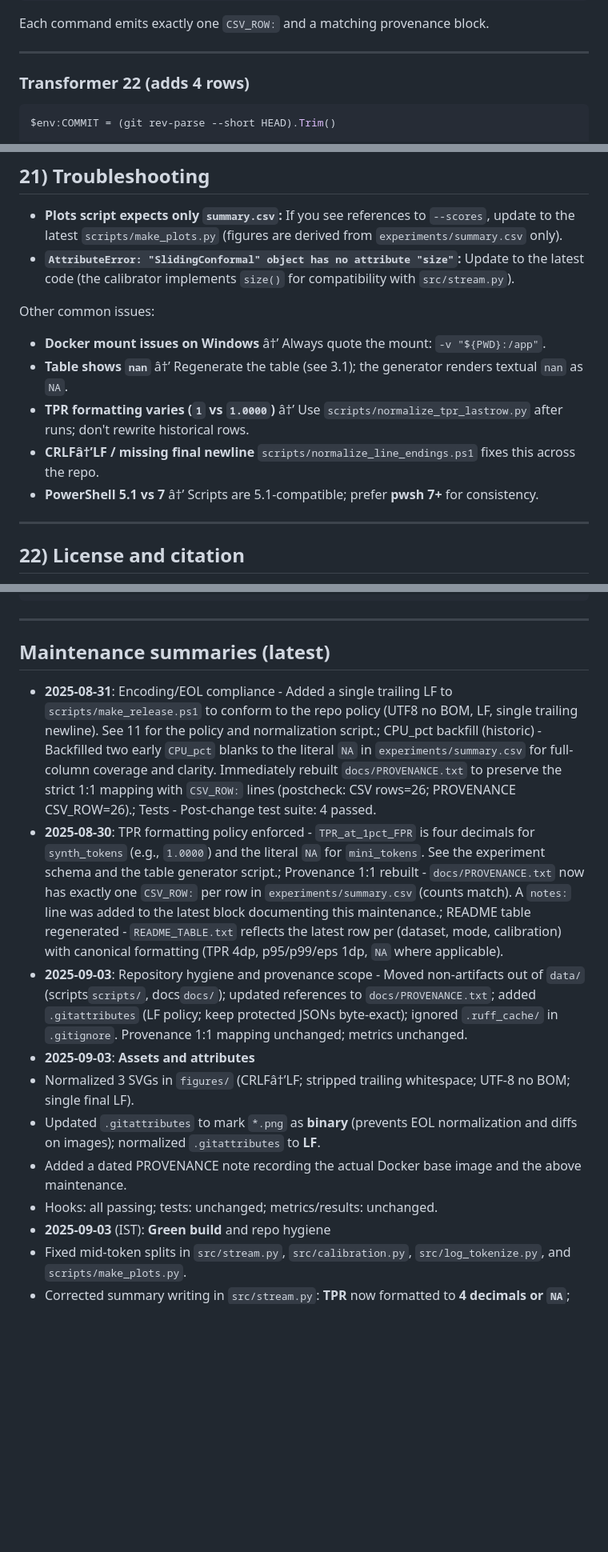
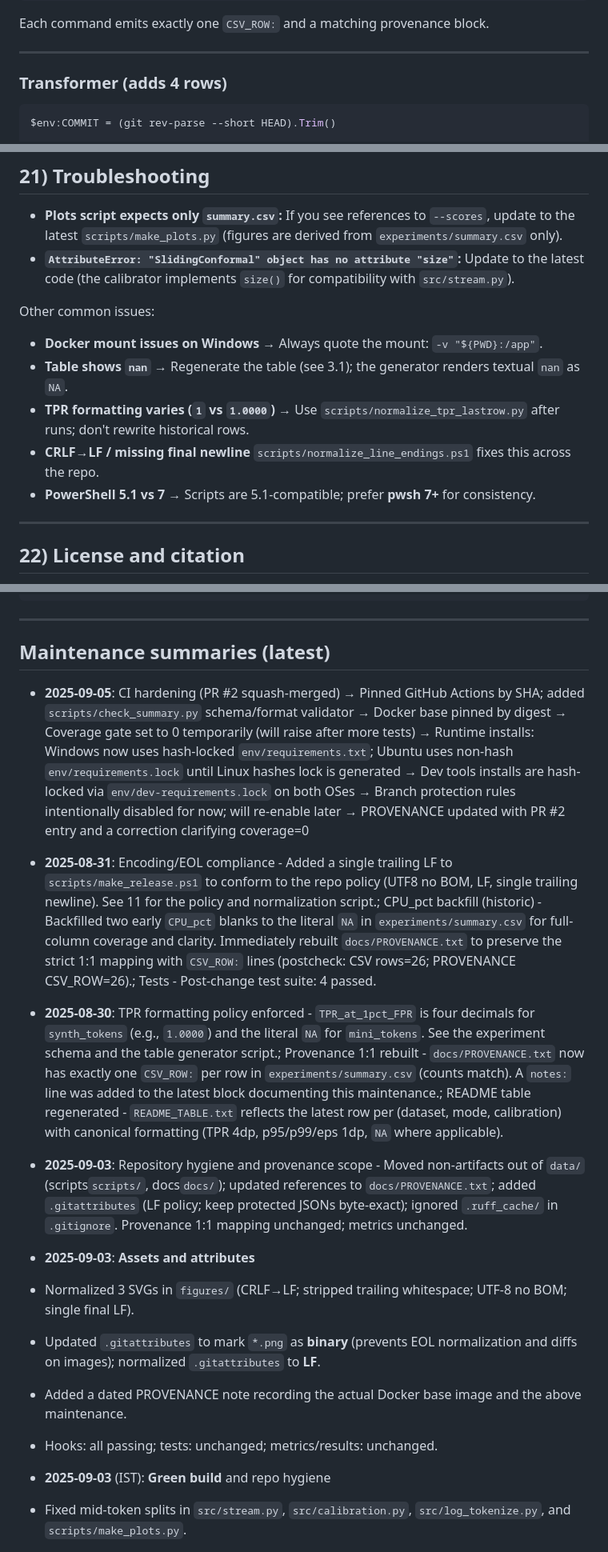
Before and after one commit to felipearche/log-project, a Markdown page: README.md, 3 parts joined by grey strips. Shown at 80% size. Drawn GitHub-style; blank space fills up the shorter version.

Commit message:
docs(README): fix mojibake arrows; clarify transformer section; stable CI badge

````diff
--- a/README.md
+++ b/README.md
@@ -72,7 +72,7 @@ docker run --rm -v "${PWD}:/app" -e COMMIT=$env:COMMIT log-project:latest `
 Each command emits exactly one `CSV_ROW:` and a matching provenance block.
 
 ---
-### Transformer 22 (adds 4 rows)
+### Transformer (adds 4 rows)
 
 ```powershell
 $env:COMMIT = (git rev-parse --short HEAD).Trim()
@@ -470,11 +470,11 @@ jobs:
 - **`AttributeError: "SlidingConformal" object has no attribute "size"`:** Update to the latest code (the calibrator implements `size()` for compatibility with `src/stream.py`).
 
 Other common issues:
-- **Docker mount issues on Windows** â†’ Always quote the mount: `-v "${PWD}:/app"`.
-- **Table shows `nan`** â†’ Regenerate the table (see 3.1); the generator renders textual `nan` as `NA`.
-- **TPR formatting varies (`1` vs `1.0000`)** â†’ Use `scripts/normalize_tpr_lastrow.py` after runs; don't rewrite historical rows.
-- **CRLFâ†’LF / missing final newline** `scripts/normalize_line_endings.ps1` fixes this across the repo.
-- **PowerShell 5.1 vs 7** â†’ Scripts are 5.1-compatible; prefer **pwsh 7+** for consistency.
+- **Docker mount issues on Windows** → Always quote the mount: `-v "${PWD}:/app"`.
+- **Table shows `nan`** → Regenerate the table (see 3.1); the generator renders textual `nan` as `NA`.
+- **TPR formatting varies (`1` vs `1.0000`)** → Use `scripts/normalize_tpr_lastrow.py` after runs; don't rewrite historical rows.
+- **CRLF→LF / missing final newline** `scripts/normalize_line_endings.ps1` fixes this across the repo.
+- **PowerShell 5.1 vs 7** → Scripts are 5.1-compatible; prefer **pwsh 7+** for consistency.
 
 ---
 
@@ -497,15 +497,27 @@ repository-code: https://github.com/felipearche/log-project
 ---
 
 ## Maintenance summaries (latest)
+- **2025-09-05**: CI hardening (PR #2 squash-merged)
+  → Pinned GitHub Actions by SHA; added `scripts/check_summary.py` schema/format validator
+  → Docker base pinned by digest
+  → Coverage gate set to 0 temporarily (will raise after more tests)
+  → Runtime installs: Windows now uses hash-locked `env/requirements.txt`; Ubuntu uses non-hash `env/requirements.lock` until Linux hashes lock is generated
+  → Dev tools installs are hash-locked via `env/dev-requirements.lock` on both OSes
+  → Branch protection rules intentionally disabled for now; will re-enable later
+  → PROVENANCE updated with PR #2 entry and a correction clarifying coverage=0
 
 - **2025-08-31**: Encoding/EOL compliance - Added a single trailing LF to `scripts/make_release.ps1` to conform to the repo policy (UTF8 no BOM, LF, single trailing newline). See 11 for the policy and normalization script.; CPU_pct backfill (historic) - Backfilled two early `CPU_pct` blanks to the literal `NA` in `experiments/summary.csv` for full-column coverage and clarity. Immediately rebuilt `docs/PROVENANCE.txt` to preserve the strict 1:1 mapping with `CSV_ROW:` lines (postcheck: CSV rows=26; PROVENANCE CSV_ROW=26).; Tests - Post-change test suite: 4 passed.
+
 - **2025-08-30**: TPR formatting policy enforced - `TPR_at_1pct_FPR` is four decimals for `synth_tokens` (e.g., `1.0000`) and the literal `NA` for `mini_tokens`. See the experiment schema and the table generator script.; Provenance 1:1 rebuilt - `docs/PROVENANCE.txt` now has exactly one `CSV_ROW:` per row in `experiments/summary.csv` (counts match). A `notes:` line was added to the latest block documenting this maintenance.; README table regenerated - `README_TABLE.txt` reflects the latest row per (dataset, mode, calibration) with canonical formatting (TPR 4dp, p95/p99/eps 1dp, `NA` where applicable).
+
 - **2025-09-03**: Repository hygiene and provenance scope - Moved non-artifacts out of `data/` (scripts`scripts/`, docs`docs/`); updated references to `docs/PROVENANCE.txt`; added `.gitattributes` (LF policy; keep protected JSONs byte-exact); ignored `.ruff_cache/` in `.gitignore`. Provenance 1:1 mapping unchanged; metrics unchanged.
+
 - **2025-09-03**: **Assets and attributes**
- - Normalized 3 SVGs in `figures/` (CRLFâ†’LF; stripped trailing whitespace; UTF-8 no BOM; single final LF).
+ - Normalized 3 SVGs in `figures/` (CRLF→LF; stripped trailing whitespace; UTF-8 no BOM; single final LF).
  - Updated `.gitattributes` to mark `*.png` as **binary** (prevents EOL normalization and diffs on images); normalized `.gitattributes` to **LF**.
  - Added a dated PROVENANCE note recording the actual Docker base image and the above maintenance.
  - Hooks: all passing; tests: unchanged; metrics/results: unchanged.
+
 - **2025-09-03** (IST): **Green build** and repo hygiene
  - Fixed mid-token splits in `src/stream.py`, `src/calibration.py`, `src/log_tokenize.py`, and `scripts/make_plots.py`.
  - Corrected summary writing in `src/stream.py`: **TPR** now formatted to **4 decimals or `NA`**; **anomalies** column now records `n_anom` (previously mis-written).
````
Also changed, not shown: other parts of README.md (+12 -12 lines).
